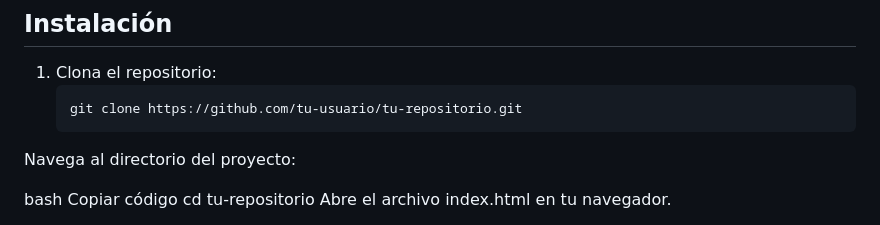
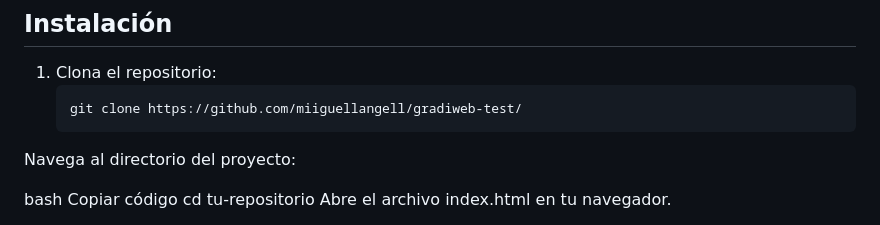
Before and after one commit to miiguellangell/gradiweb-test, a Markdown page: README.md, the part around the change. Rendered like a GitHub page.

````diff
--- a/README.md
+++ b/README.md
@@ -19,7 +19,7 @@ Este proyecto es una prueba de un e-commerce que muestra productos en un carruse
 
 1. Clona el repositorio:
    ```bash
-   git clone https://github.com/tu-usuario/tu-repositorio.git
+   git clone https://github.com/miiguellangell/gradiweb-test/
 Navega al directorio del proyecto:
 
 bash
````
